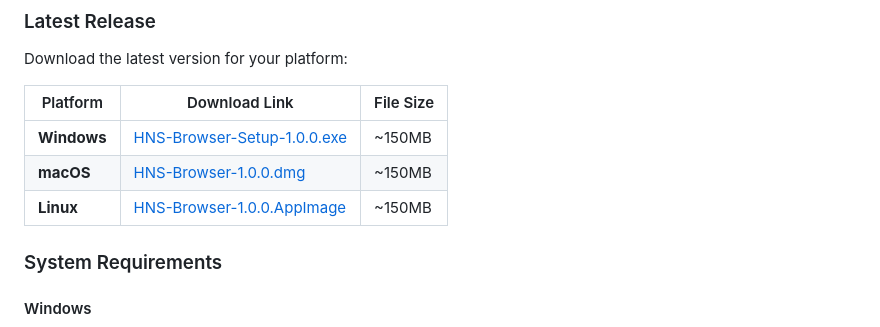
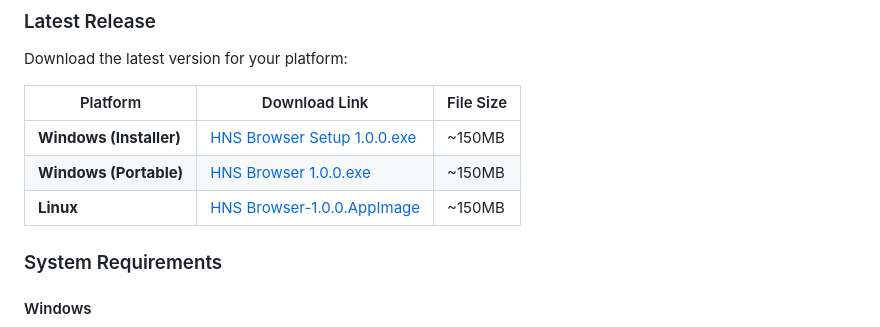
Before and after one commit to sutariya/HnsBrowser, a Markdown page: README.md, the part around the change. Rendered like a GitHub page.

```diff
--- a/README.md
+++ b/README.md
@@ -23,9 +23,9 @@ Download the latest version for your platform:
 
 | Platform | Download Link | File Size |
 |----------|---------------|-----------|
-| **Windows** | [HNS-Browser-Setup-1.0.0.exe](https://github.com/sutariya/hnsbrowser/releases/latest/download/HNS-Browser-Setup-1.0.0.exe) | ~150MB |
-| **macOS** | [HNS-Browser-1.0.0.dmg](https://github.com/sutariya/hnsbrowser/releases/latest/download/HNS-Browser-1.0.0.dmg) | ~150MB |
-| **Linux** | [HNS-Browser-1.0.0.AppImage](https://github.com/sutariya/hnsbrowser/releases/latest/download/HNS-Browser-1.0.0.AppImage) | ~150MB |
+| **Windows (Installer)** | [HNS Browser Setup 1.0.0.exe](https://github.com/sutariya/HnsBrowser/releases/latest/download/HNS%20Browser%20Setup%201.0.0.exe) | ~150MB |
+| **Windows (Portable)** | [HNS Browser 1.0.0.exe](https://github.com/sutariya/HnsBrowser/releases/latest/download/HNS%20Browser%201.0.0.exe) | ~150MB |
+| **Linux** | [HNS Browser-1.0.0.AppImage](https://github.com/sutariya/HnsBrowser/releases/latest/download/HNS%20Browser-1.0.0.AppImage) | ~150MB |
 
 ### System Requirements
 
```
